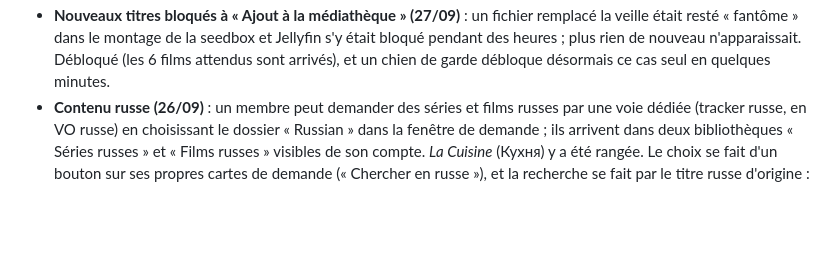
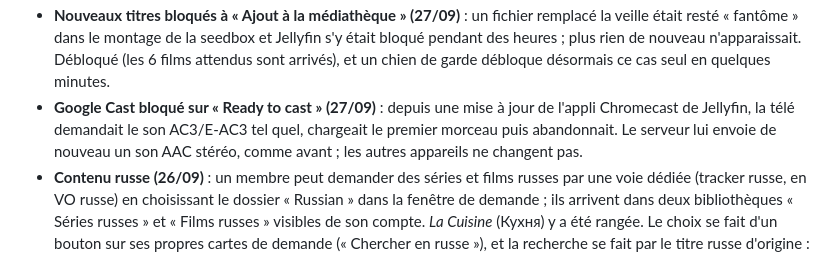
Before and after one commit to HaradasCYB/groscailloux-homelab, a Markdown page: UPDATE.md, the part around the change. GitHub-like rendering; blank space fills up the shorter version.

```diff
--- a/UPDATE.md
+++ b/UPDATE.md
@@ -48,6 +48,9 @@ publiées le même jour sont regroupées sous la dernière d'entre elles (les ta
   « fantôme » dans le montage de la seedbox et Jellyfin s'y était bloqué pendant des heures ; plus rien de nouveau
   n'apparaissait. Débloqué (les 6 films attendus sont arrivés), et un chien de garde débloque désormais ce cas seul en
   quelques minutes.
+- **Google Cast bloqué sur « Ready to cast » (27/09)** : depuis une mise à jour de l'appli Chromecast de Jellyfin, la
+  télé demandait le son AC3/E-AC3 tel quel, chargeait le premier morceau puis abandonnait. Le serveur lui envoie de
+  nouveau un son AAC stéréo, comme avant ; les autres appareils ne changent pas.
 - **Contenu russe (26/09)** : un membre peut demander des séries et films russes par une voie dédiée (tracker
   russe, en VO russe) en choisissant le dossier « Russian » dans la fenêtre de demande ; ils arrivent dans deux
   bibliothèques « Séries russes » et « Films russes » visibles de son compte. *La Cuisine* (Кухня) y a été rangée.
```
Also changed, not shown: CLAUDE.md (+7 -0 lines).
